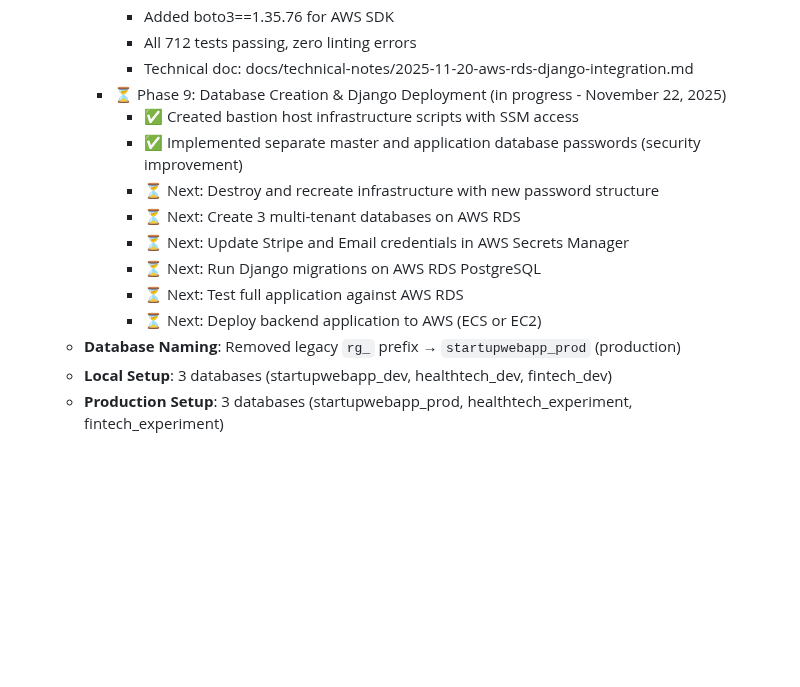
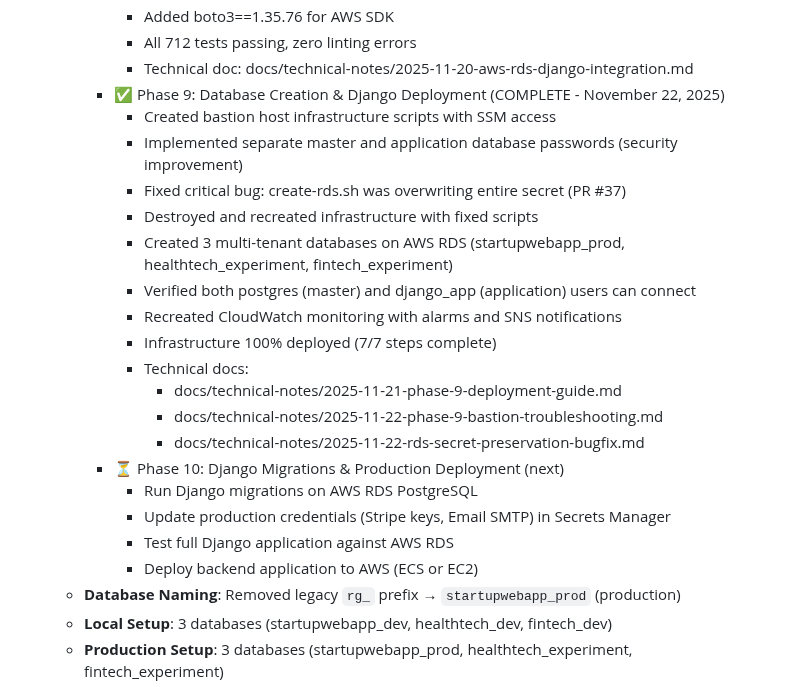
Before and after one commit to bartgottschalk/startup_web_app_server_side, a Markdown page: docs/SESSION_START_PROMPT.md, the part around the change. GitHub-like rendering; blank space fills up the shorter version.

Commit message:
Docs: Update Planned Work Items to show Phase 9 complete
- Marked Phase 9 as COMPLETE in the Planned Work Items section
- Added all Phase 9 accomplishments and bugfix
- Added references to all 3 technical notes
- Created Phase 10 section for next steps:
  - Run Django migrations on AWS RDS
  - Update production credentials (Stripe, Email)
  - Test full application against AWS RDS
  - Deploy backend to AWS (ECS or EC2)

This aligns with the completion status already updated in the
Current State and Recent Completed Work sections.

```diff
--- a/docs/SESSION_START_PROMPT.md
+++ b/docs/SESSION_START_PROMPT.md
@@ -400,15 +400,24 @@ Hi Claude. I want to continue working on these two repositories together:
          - Added boto3==1.35.76 for AWS SDK
          - All 712 tests passing, zero linting errors
          - Technical doc: docs/technical-notes/2025-11-20-aws-rds-django-integration.md
-       - ⏳ Phase 9: Database Creation & Django Deployment (in progress - November 22, 2025)
-         - ✅ Created bastion host infrastructure scripts with SSM access
-         - ✅ Implemented separate master and application database passwords (security improvement)
-         - ⏳ Next: Destroy and recreate infrastructure with new password structure
-         - ⏳ Next: Create 3 multi-tenant databases on AWS RDS
-         - ⏳ Next: Update Stripe and Email credentials in AWS Secrets Manager
-         - ⏳ Next: Run Django migrations on AWS RDS PostgreSQL
-         - ⏳ Next: Test full application against AWS RDS
-         - ⏳ Next: Deploy backend application to AWS (ECS or EC2)
+       - ✅ Phase 9: Database Creation & Django Deployment (COMPLETE - November 22, 2025)
+         - Created bastion host infrastructure scripts with SSM access
+         - Implemented separate master and application database passwords (security improvement)
+         - Fixed critical bug: create-rds.sh was overwriting entire secret (PR #37)
+         - Destroyed and recreated infrastructure with fixed scripts
+         - Created 3 multi-tenant databases on AWS RDS (startupwebapp_prod, healthtech_experiment, fintech_experiment)
+         - Verified both postgres (master) and django_app (application) users can connect
+         - Recreated CloudWatch monitoring with alarms and SNS notifications
+         - Infrastructure 100% deployed (7/7 steps complete)
+         - Technical docs:
+           - docs/technical-notes/2025-11-21-phase-9-deployment-guide.md
+           - docs/technical-notes/2025-11-22-phase-9-bastion-troubleshooting.md
+           - docs/technical-notes/2025-11-22-rds-secret-preservation-bugfix.md
+       - ⏳ Phase 10: Django Migrations & Production Deployment (next)
+         - Run Django migrations on AWS RDS PostgreSQL
+         - Update production credentials (Stripe keys, Email SMTP) in Secrets Manager
+         - Test full Django application against AWS RDS
+         - Deploy backend application to AWS (ECS or EC2)
      - **Database Naming**: Removed legacy `rg_` prefix → `startupwebapp_prod` (production)
      - **Local Setup**: 3 databases (startupwebapp_dev, healthtech_dev, fintech_dev)
      - **Production Setup**: 3 databases (startupwebapp_prod, healthtech_experiment, fintech_experiment)
```
